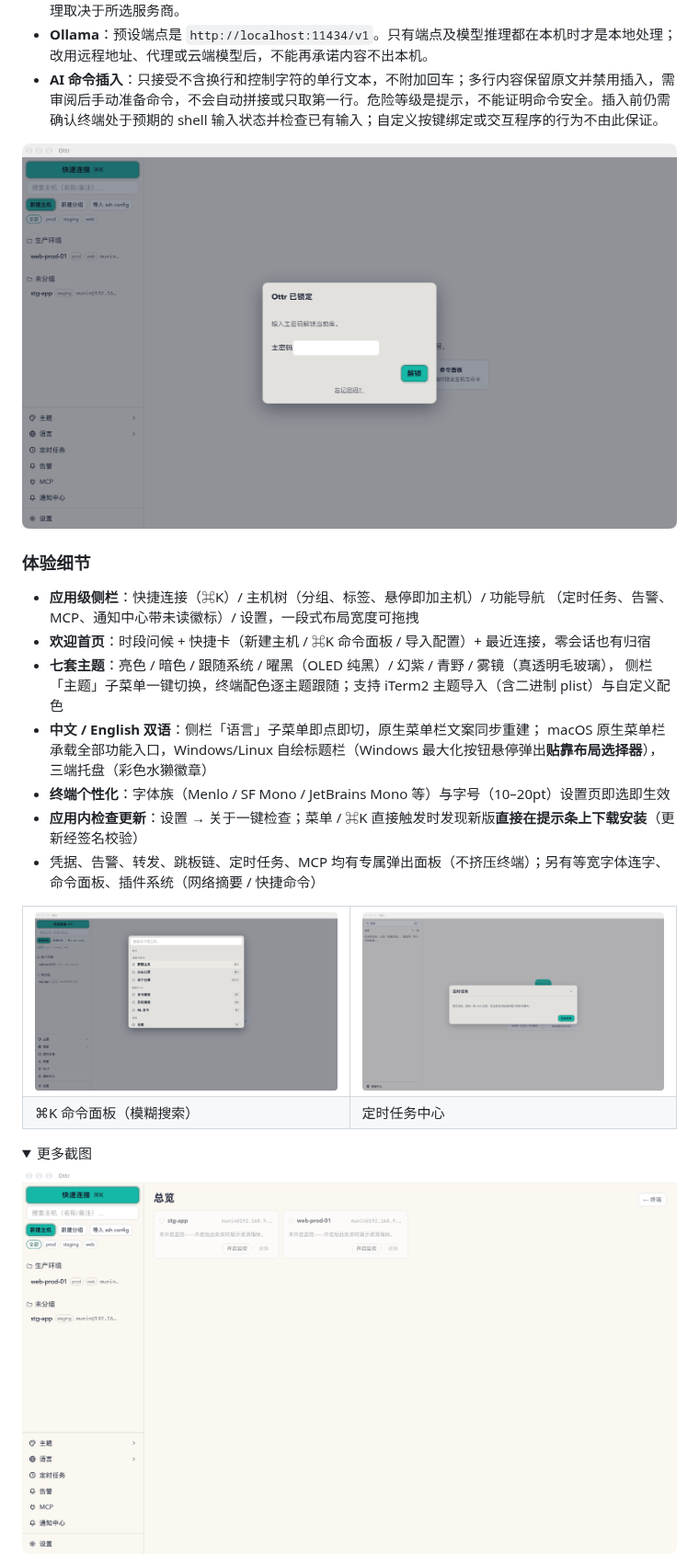
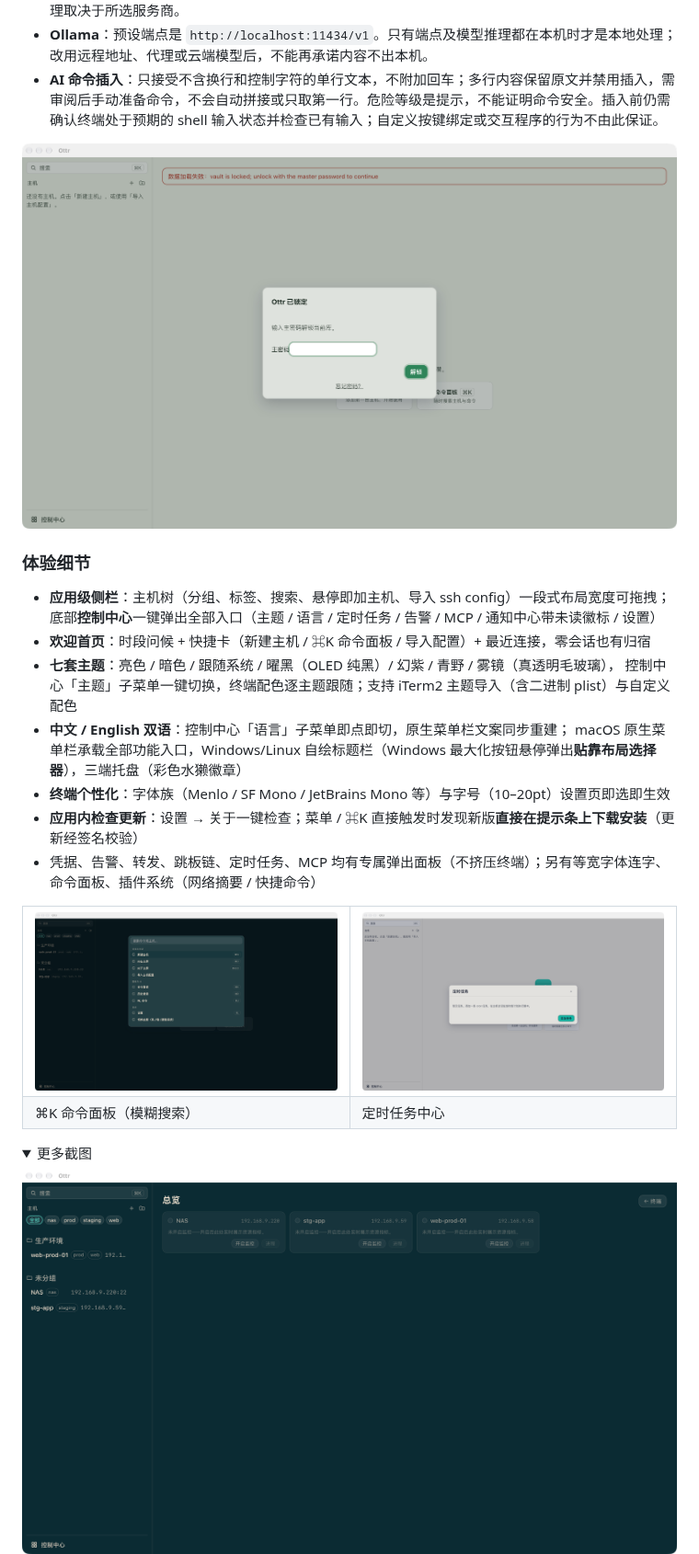
Before and after one commit to huluohu/Ottr, a Markdown page: README.md, the part around one of its changes. Shown at 92% size. GitHub-like rendering; pictures changed too: docs/screenshots/lockscreen.png, docs/screenshots/overview.png, docs/screenshots/palette.png; folded sections open.

```diff
--- a/README.md
+++ b/README.md
@@ -84,12 +84,12 @@
 
 ### 体验细节
 
-- **应用级侧栏**：快捷连接（⌘K）/ 主机树（分组、标签、悬停即加主机）/ 功能导航
-  （定时任务、告警、MCP、通知中心带未读徽标）/ 设置，一段式布局宽度可拖拽
+- **应用级侧栏**：主机树（分组、标签、搜索、悬停即加主机、导入 ssh config）一段式布局宽度可拖拽；
+  底部**控制中心**一键弹出全部入口（主题 / 语言 / 定时任务 / 告警 / MCP / 通知中心带未读徽标 / 设置）
 - **欢迎首页**：时段问候 + 快捷卡（新建主机 / ⌘K 命令面板 / 导入配置）+ 最近连接，零会话也有归宿
 - **七套主题**：亮色 / 暗色 / 跟随系统 / 曜黑（OLED 纯黑）/ 幻紫 / 青野 / 雾镜（真透明毛玻璃），
-  侧栏「主题」子菜单一键切换，终端配色逐主题跟随；支持 iTerm2 主题导入（含二进制 plist）与自定义配色
-- **中文 / English 双语**：侧栏「语言」子菜单即点即切，原生菜单栏文案同步重建；
+  控制中心「主题」子菜单一键切换，终端配色逐主题跟随；支持 iTerm2 主题导入（含二进制 plist）与自定义配色
+- **中文 / English 双语**：控制中心「语言」子菜单即点即切，原生菜单栏文案同步重建；
   macOS 原生菜单栏承载全部功能入口，Windows/Linux 自绘标题栏（Windows 最大化按钮悬停弹出**贴靠布局选择器**），三端托盘（彩色水獭徽章）
 - **终端个性化**：字体族（Menlo / SF Mono / JetBrains Mono 等）与字号（10–20pt）设置页即选即生效
 - **应用内检查更新**：设置 → 关于一键检查；菜单 / ⌘K 直接触发时发现新版**直接在提示条上下载安装**（更新经签名校验）
```
Also changed, not shown: other parts of README.md (+3 -3 lines), docs/screenshots/home-welcome.png, docs/screenshots/light-theme.png, docs/screenshots/main-dark.png, 1 other file.
